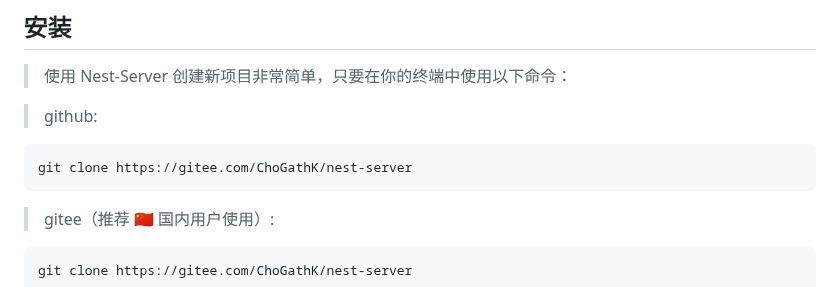
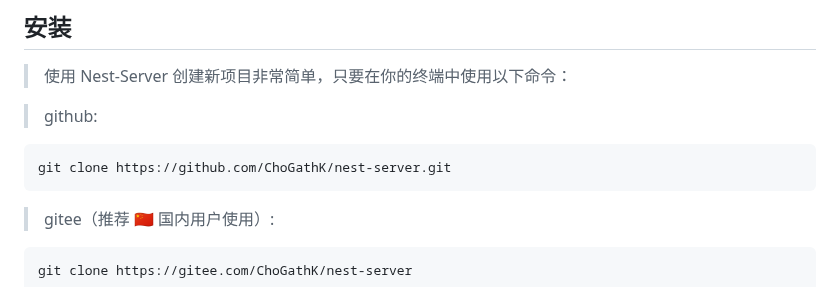
Before and after one commit to vodyani/vodyani, a Markdown page: public/doc/quick-start.md, the part around the change. GitHub-like rendering.

````diff
--- a/public/doc/quick-start.md
+++ b/public/doc/quick-start.md
@@ -12,7 +12,7 @@
 > github:
 
 ```
-git clone https://gitee.com/ChoGathK/nest-server
+git clone https://github.com/ChoGathK/nest-server.git
 ```
 
 > gitee（推荐 🇨🇳 国内用户使用）:
````
Also changed, not shown: public/doc/architecture.md (+13 -1 lines), public/images/FULL.png (added), public/images/IOC-IDEA.png (added), public/images/IOC.png (added), public/images/OIP-C.jpeg (added), public/images/OOP.png (added), 4 other files.
